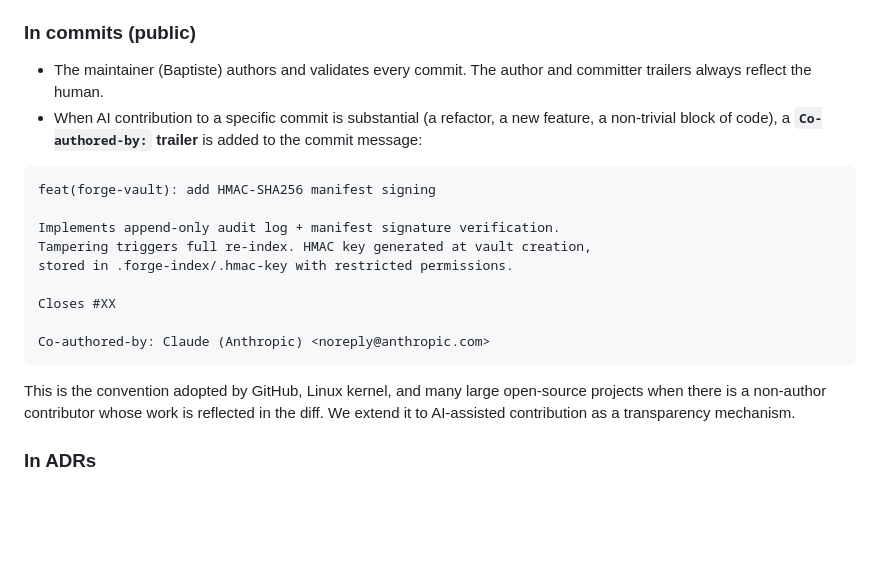
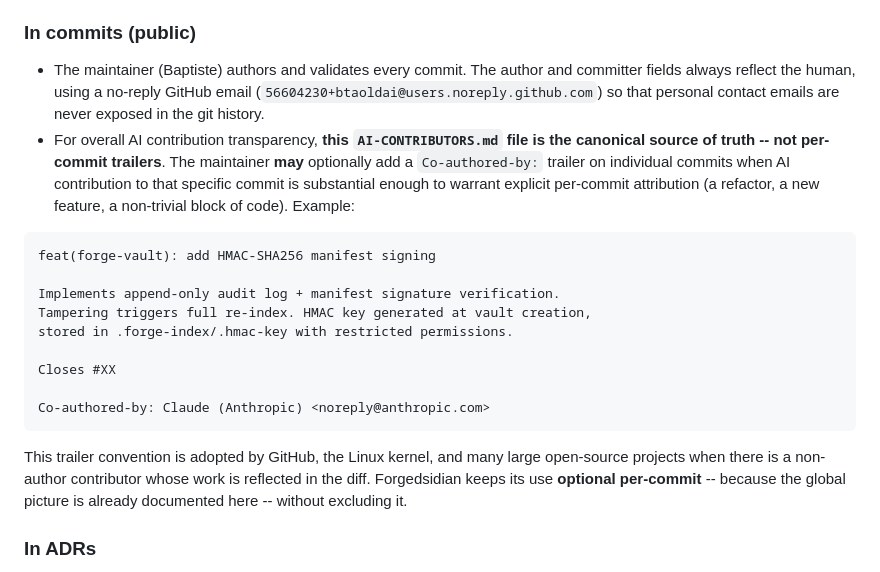
Before and after one commit to btaoldai/forgedsidian, a Markdown page: AI-CONTRIBUTORS.md, the part around the change. GitHub-like rendering; blank space fills up the shorter version.

Commit message:
docs(ai-contributors): clarify Co-authored-by trailer is optional
Reword the 'In commits (public)' section to align doc with practice. The Co-authored-by trailer is optional per-commit; this AI-CONTRIBUTORS.md file is the canonical transparency source. Also document the no-reply GitHub email convention used in author/committer fields.

````diff
--- a/AI-CONTRIBUTORS.md
+++ b/AI-CONTRIBUTORS.md
@@ -66,8 +66,8 @@ Contributors don't need to use the orchestrator to contribute. But understanding
 
 ### In commits (public)
 
-- The maintainer (Baptiste) authors and validates every commit. The author and committer trailers always reflect the human.
-- When AI contribution to a specific commit is substantial (a refactor, a new feature, a non-trivial block of code), a **`Co-authored-by:` trailer** is added to the commit message:
+- The maintainer (Baptiste) authors and validates every commit. The author and committer fields always reflect the human, using a no-reply GitHub email (`56604230+btaoldai@users.noreply.github.com`) so that personal contact emails are never exposed in the git history.
+- For overall AI contribution transparency, **this `AI-CONTRIBUTORS.md` file is the canonical source of truth -- not per-commit trailers**. The maintainer **may** optionally add a `Co-authored-by:` trailer on individual commits when AI contribution to that specific commit is substantial enough to warrant explicit per-commit attribution (a refactor, a new feature, a non-trivial block of code). Example:
 
 ```
 feat(forge-vault): add HMAC-SHA256 manifest signing
@@ -81,7 +81,7 @@ Closes #XX
 Co-authored-by: Claude (Anthropic) <noreply@anthropic.com>
 ```
 
-This is the convention adopted by GitHub, Linux kernel, and many large open-source projects when there is a non-author contributor whose work is reflected in the diff. We extend it to AI-assisted contribution as a transparency mechanism.
+This trailer convention is adopted by GitHub, the Linux kernel, and many large open-source projects when there is a non-author contributor whose work is reflected in the diff. Forgedsidian keeps its use **optional per-commit** -- because the global picture is already documented here -- without excluding it.
 
 ### In ADRs
 
````
